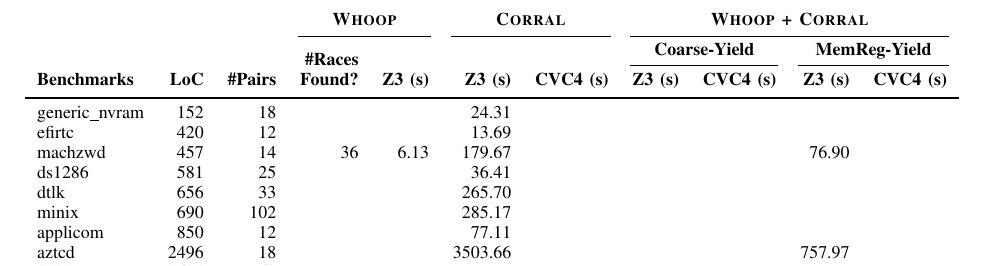
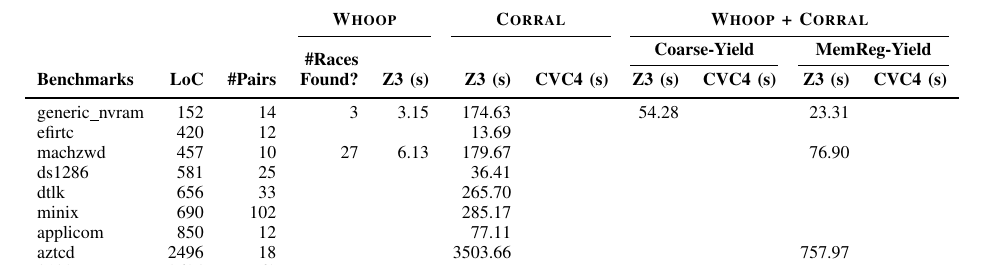
Before and after one commit to pdeligia/WhoopPaper, a LaTeX paper (paper.tex, which reads evaluation.tex, experiments/tables/granularity.tex): part of page 9 of 10, cut so that both start at the same text. Compiled offline with pdfLaTeX.

Commit message:
updates to table

```diff
--- a/evaluation.tex
+++ b/evaluation.tex
@@ -7,7 +7,7 @@
 \begin{table*}[t]
 \small
 \centering
-\begin{tabular}{l rrrr rrrr rr}
+\begin{tabular}{l rr rr rr rr rr}
 \centering
 \input{experiments/tables/granularity.tex}
 \end{tabular}
--- a/experiments/tables/granularity.tex
+++ b/experiments/tables/granularity.tex
@@ -28,14 +28,14 @@
 
 generic\_nvram
 & 152
-& 18
+& 14
+& \multicolumn{1}{r}{3}
+& \multicolumn{1}{r}{3.15}
+& \multicolumn{1}{r}{174.63}
 & \multicolumn{1}{r}{}
+& \multicolumn{1}{r}{54.28}
 & \multicolumn{1}{r}{}
-& \multicolumn{1}{r}{24.31}
-& \multicolumn{1}{r}{}
-& \multicolumn{1}{r}{}
-& \multicolumn{1}{r}{}
-& \multicolumn{1}{r}{}
+& \multicolumn{1}{r}{23.31}
 & \multicolumn{1}{r}{}\\
 
 efirtc
@@ -52,8 +52,8 @@
 
 machzwd
 & 457
-& 14
-& \multicolumn{1}{r}{36}
+& 10
+& \multicolumn{1}{r}{27}
 & \multicolumn{1}{r}{6.13}
 & \multicolumn{1}{r}{179.67}
 & \multicolumn{1}{r}{}
```
